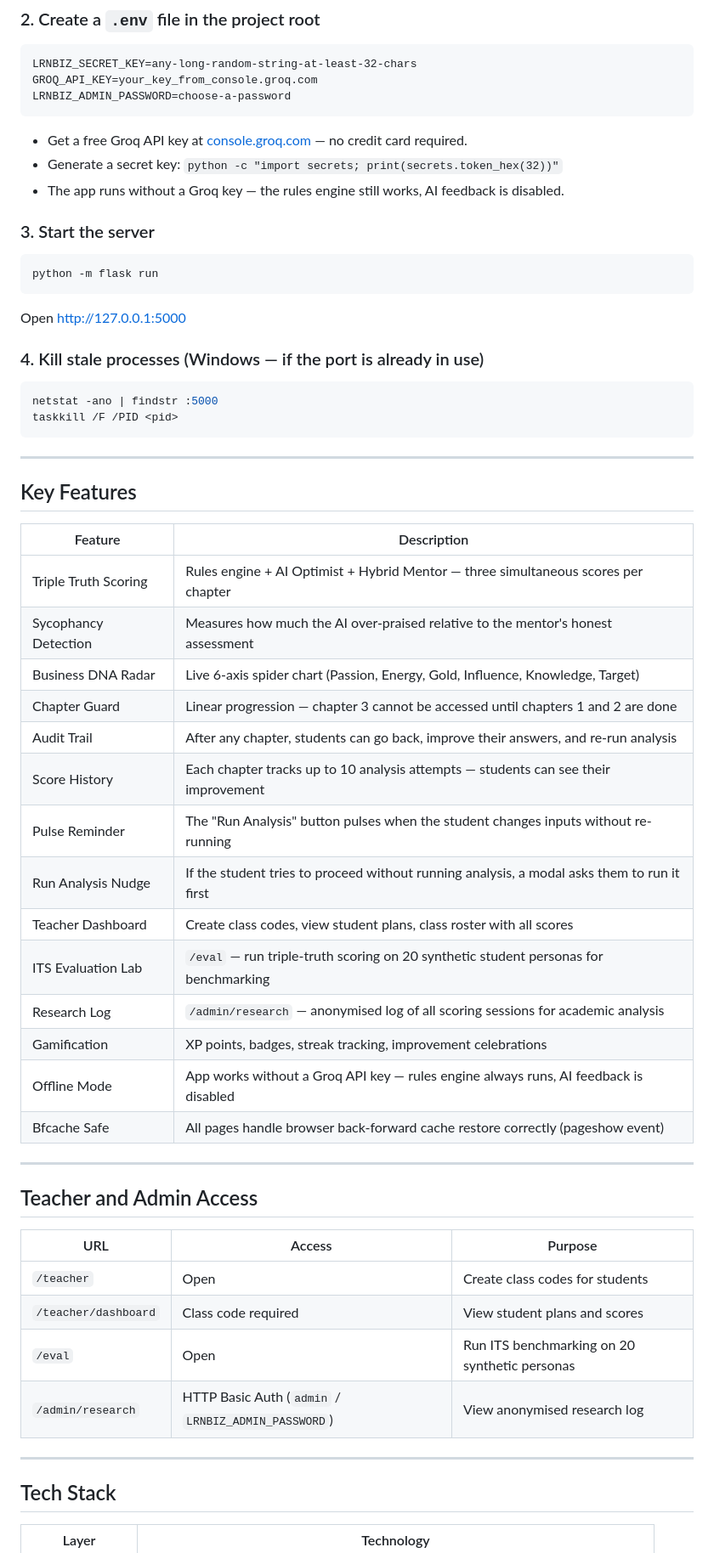
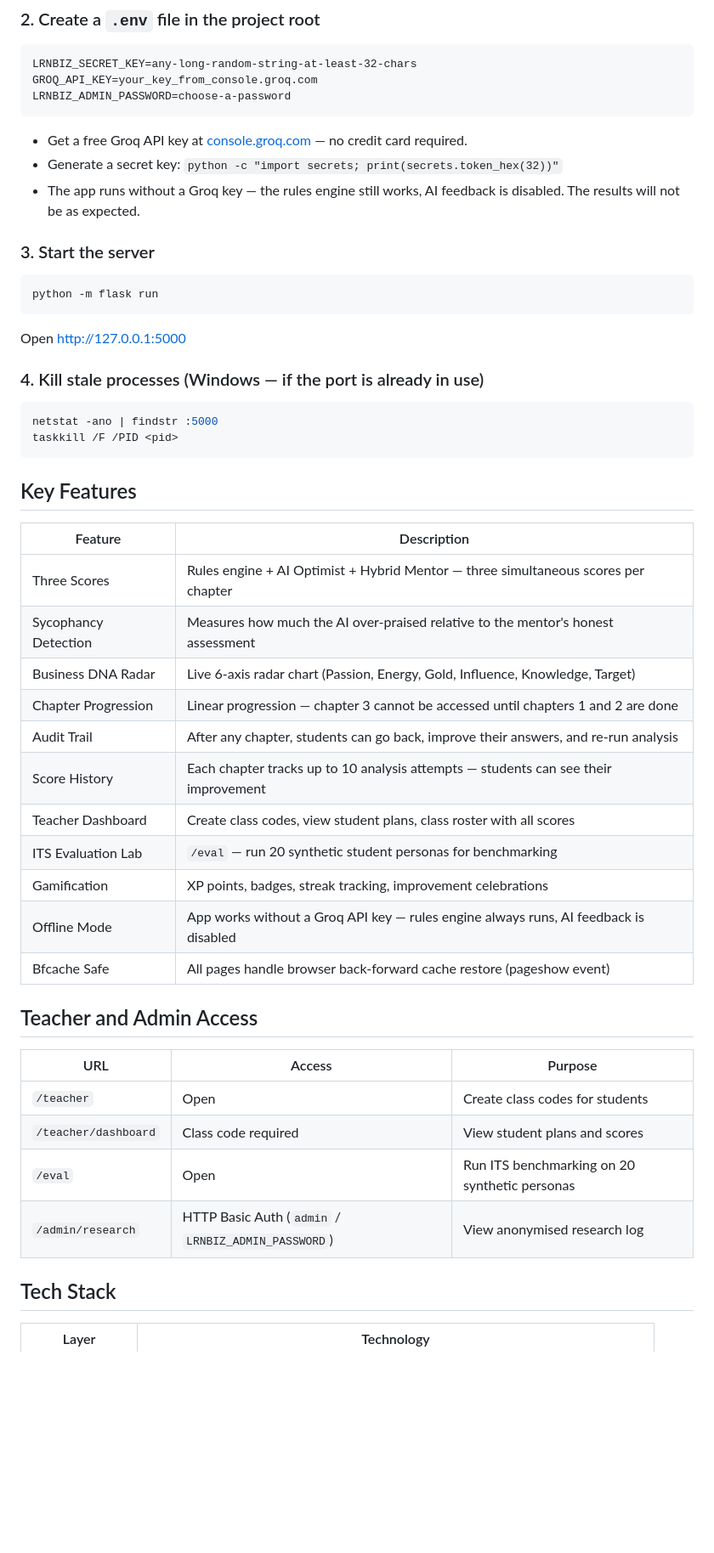
Before and after one commit to YashKapoor1102/lrnbiz, a Markdown page: README.md, the part around one of its changes. Shown at 85% size. GitHub-like rendering; blank space fills up the shorter version.

````diff
--- a/README.md
+++ b/README.md
@@ -120,7 +101,7 @@ LRNBIZ_ADMIN_PASSWORD=choose-a-password
 
 - Get a free Groq API key at [console.groq.com](https://console.groq.com) — no credit card required.
 - Generate a secret key: `python -c "import secrets; print(secrets.token_hex(32))"`
-- The app runs without a Groq key — the rules engine still works, AI feedback is disabled.
+- The app runs without a Groq key — the rules engine still works, AI feedback is disabled. The results will not be as expected.
 
 ### 3. Start the server
 ```bash
@@ -134,28 +115,24 @@ netstat -ano | findstr :5000
 taskkill /F /PID <pid>
 ```
 
----
 
 ## Key Features
 
 | Feature | Description |
 |---------|-------------|
-| Triple Truth Scoring | Rules engine + AI Optimist + Hybrid Mentor — three simultaneous scores per chapter |
+| Three Scores | Rules engine + AI Optimist + Hybrid Mentor — three simultaneous scores per chapter |
 | Sycophancy Detection | Measures how much the AI over-praised relative to the mentor's honest assessment |
-| Business DNA Radar | Live 6-axis spider chart (Passion, Energy, Gold, Influence, Knowledge, Target) |
-| Chapter Guard | Linear progression — chapter 3 cannot be accessed until chapters 1 and 2 are done |
+| Business DNA Radar | Live 6-axis radar chart (Passion, Energy, Gold, Influence, Knowledge, Target) |
+| Chapter Progression | Linear progression — chapter 3 cannot be accessed until chapters 1 and 2 are done |
 | Audit Trail | After any chapter, students can go back, improve their answers, and re-run analysis |
 | Score History | Each chapter tracks up to 10 analysis attempts — students can see their improvement |
-| Pulse Reminder | The "Run Analysis" button pulses when the student changes inputs without re-running |
-| Run Analysis Nudge | If the student tries to proceed without running analysis, a modal asks them to run it first |
 | Teacher Dashboard | Create class codes, view student plans, class roster with all scores |
-| ITS Evaluation Lab | `/eval` — run triple-truth scoring on 20 synthetic student personas for benchmarking |
-| Research Log | `/admin/research` — anonymised log of all scoring sessions for academic analysis |
+| ITS Evaluation Lab | `/eval` — run 20 synthetic student personas for benchmarking |
 | Gamification | XP points, badges, streak tracking, improvement celebrations |
 | Offline Mode | App works without a Groq API key — rules engine always runs, AI feedback is disabled |
-| Bfcache Safe | All pages handle browser back-forward cache restore correctly (pageshow event) |
+| Bfcache Safe | All pages handle browser back-forward cache restore (pageshow event) |
 
----
+
 
 ## Teacher and Admin Access
 
@@ -166,7 +143,7 @@ taskkill /F /PID <pid>
 | `/eval` | Open | Run ITS benchmarking on 20 synthetic personas |
 | `/admin/research` | HTTP Basic Auth (`admin` / `LRNBIZ_ADMIN_PASSWORD`) | View anonymised research log |
 
----
+
 
 ## Tech Stack
 
````
Also changed, not shown: other parts of README.md (+15 -55 lines).
